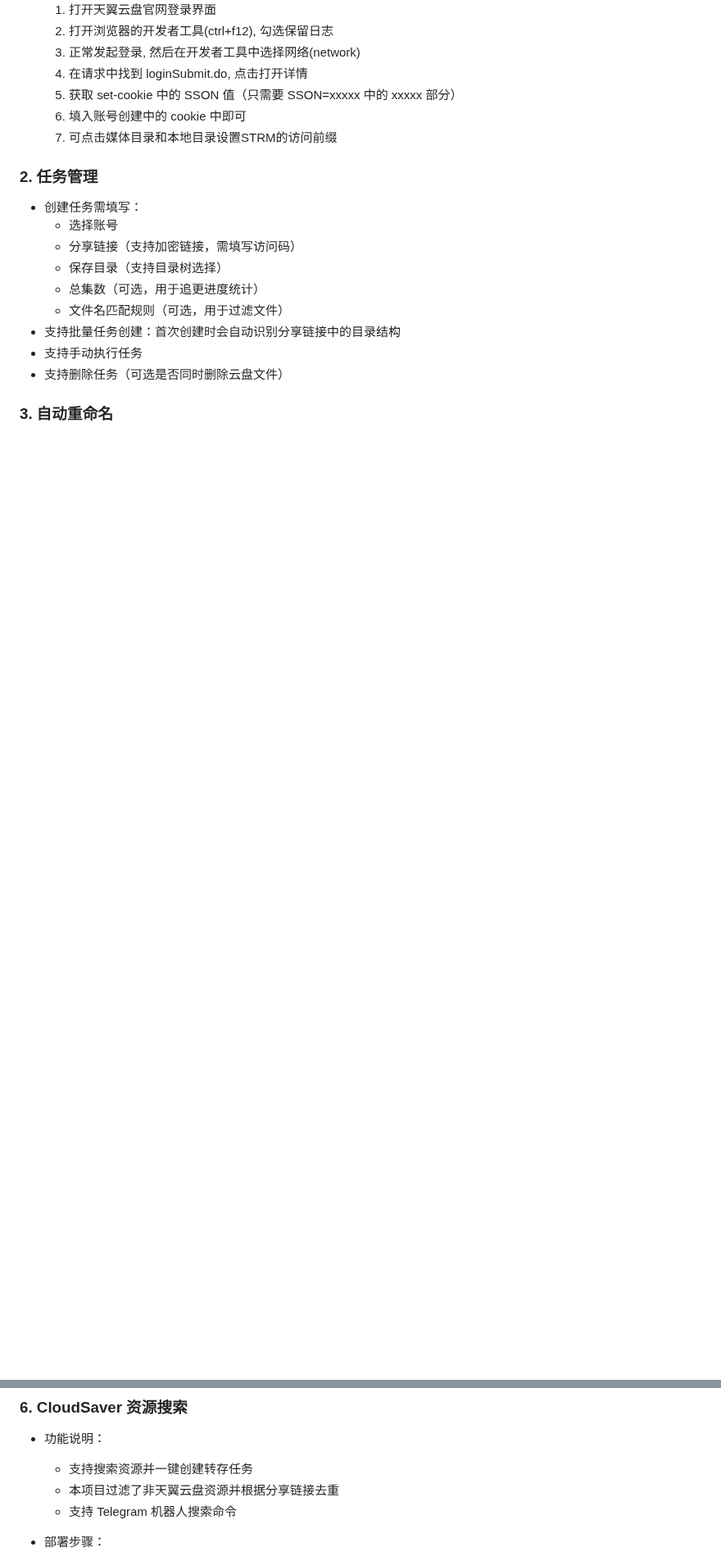
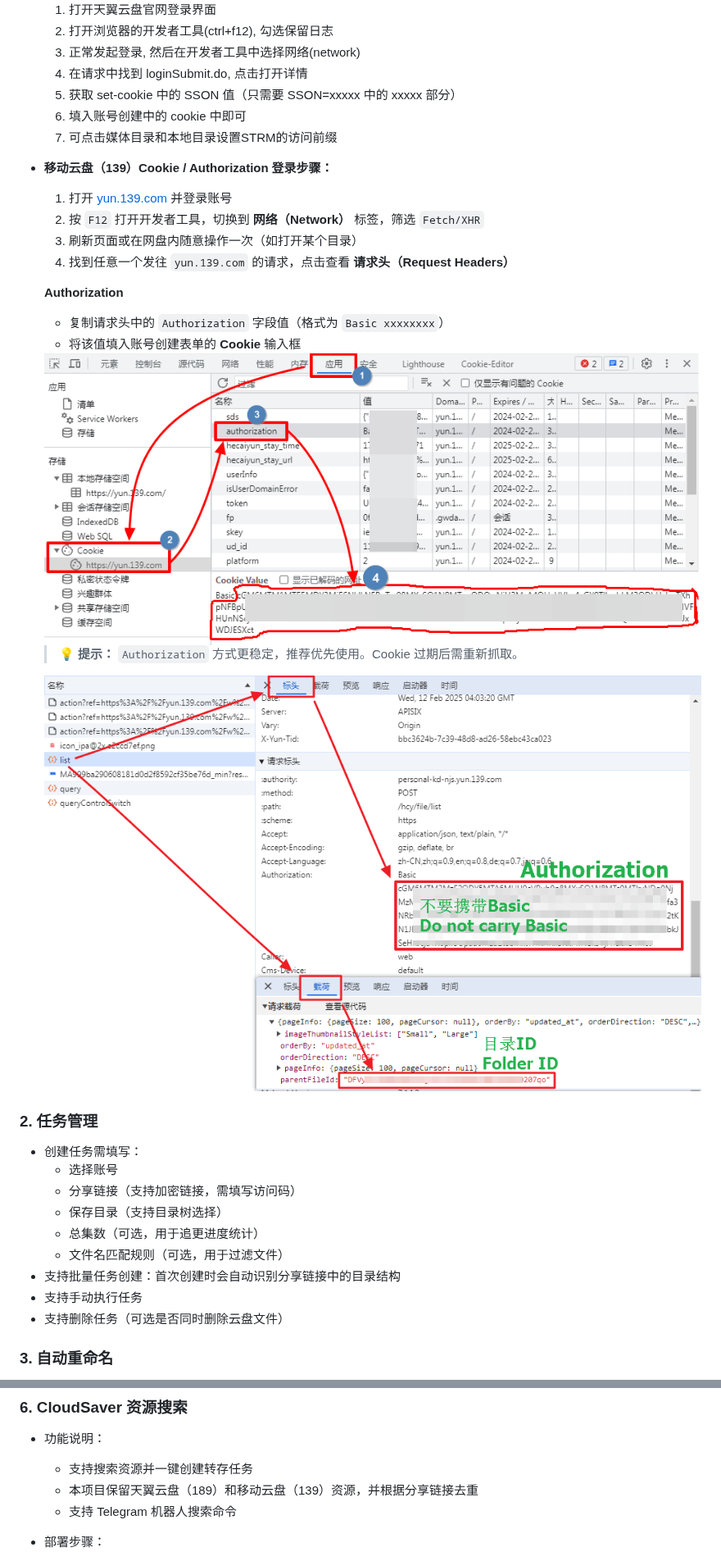
Before and after one commit to azheng0108/cloudpan-auto-save, a Markdown page: Readme.md, 2 parts joined by grey strips. Shown at 82% size. GitHub-like rendering; pictures changed too: doc/139_new_au.png (added), doc/new_personal.png (added); folded sections open; blank space fills up the shorter version.

```diff
--- a/Readme.md
+++ b/Readme.md
@@ -136,6 +126,22 @@ docker run -d \
   5. 获取 set-cookie 中的 SSON 值（只需要 SSON=xxxxx 中的 xxxxx 部分）
   6. 填入账号创建中的 cookie 中即可
   7. 可点击媒体目录和本地目录设置STRM的访问前缀
+
+- **移动云盘（139）Cookie / Authorization 登录步骤：**
+  1. 打开 [yun.139.com](https://yun.139.com) 并登录账号
+  2. 按 `F12` 打开开发者工具，切换到 **网络（Network）** 标签，筛选 `Fetch/XHR`
+  3. 刷新页面或在网盘内随意操作一次（如打开某个目录）
+  4. 找到任意一个发往 `yun.139.com` 的请求，点击查看 **请求头（Request Headers）**
+
+  **Authorization**
+  - 复制请求头中的 `Authorization` 字段值（格式为 `Basic xxxxxxxx`）
+  - 将该值填入账号创建表单的 **Cookie** 输入框
+
+  <img src="doc/new_personal.png" alt="找到请求头中的 Authorization" style="max-width:600px;">
+
+  > 💡 **提示：** `Authorization` 方式更稳定，推荐优先使用。Cookie 过期后需重新抓取。
+
+  <img src="doc/139_new_au.png" alt="填入 Authorization" style="max-width:600px;">
 
 ### 2. 任务管理
 - 创建任务需填写：
@@ -254,7 +263,7 @@ docker run -d \
 ### 6. CloudSaver 资源搜索
 - 功能说明：
   - 支持搜索资源并一键创建转存任务
-  - 本项目过滤了非天翼云盘资源并根据分享链接去重
+  - 本项目保留天翼云盘（189）和移动云盘（139）资源，并根据分享链接去重
   - 支持 Telegram 机器人搜索命令
 
 - 部署步骤：
```
Also changed, not shown: other parts of Readme.md (+49 -79 lines), 17 other files.
